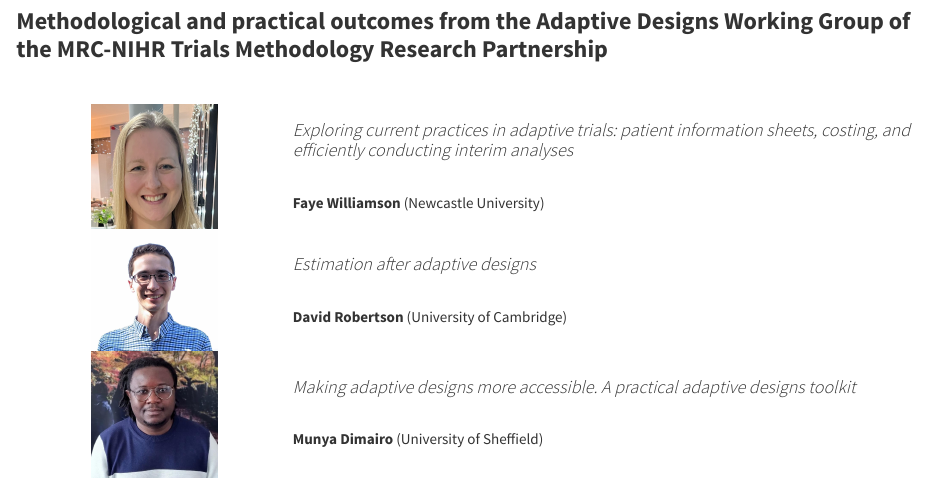
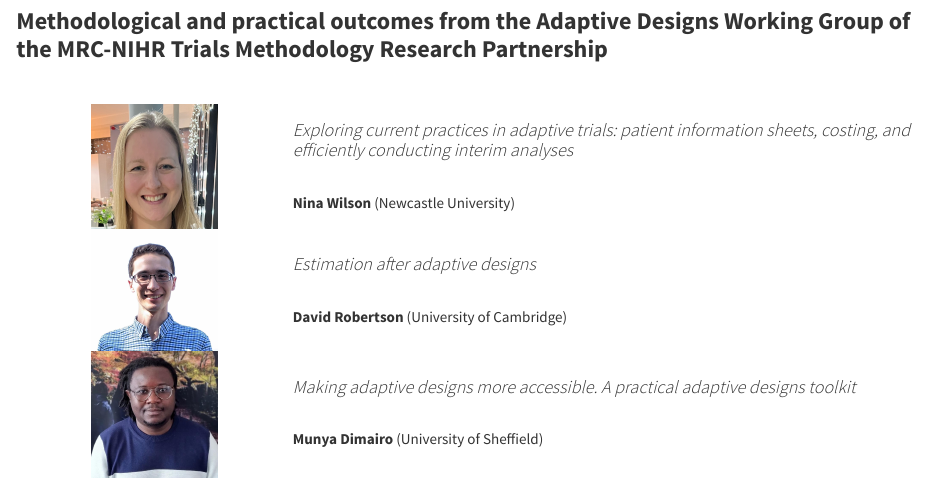
Before and after one commit to ADMTP/ADMTP2024, an R Markdown document (invited.Rmd): the page in a window 1100 px wide, from 2150 px down. The pictures show the output file invited.html that the author committed with the source, opened offline; library style sheets and scripts come from the installed R packages.

Commit message:
Nina Wilson

```diff
--- a/invited.Rmd
+++ b/invited.Rmd
@@ -128,7 +128,7 @@ References
 
   <tr>
     <td align="center" width="275"><img src="images/nina_wilson.jpg" alt="nina_williamson" width="125"></td>
-    <td><i><h4> Exploring current practices in adaptive trials: patient information sheets, costing, and efficiently conducting interim analyses</h4></i><br><b>Faye Williamson</b> (Newcastle University)</td>
+    <td><i><h4> Exploring current practices in adaptive trials: patient information sheets, costing, and efficiently conducting interim analyses</h4></i><br><b>Nina Wilson</b> (Newcastle University)</td>
   </tr>
 
   <tr>
```
Also changed, not shown: invited.html.
